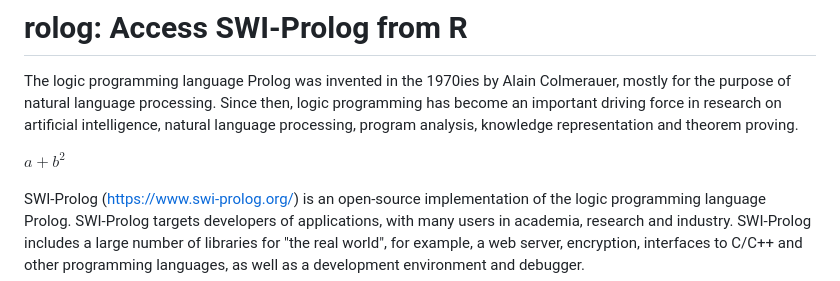
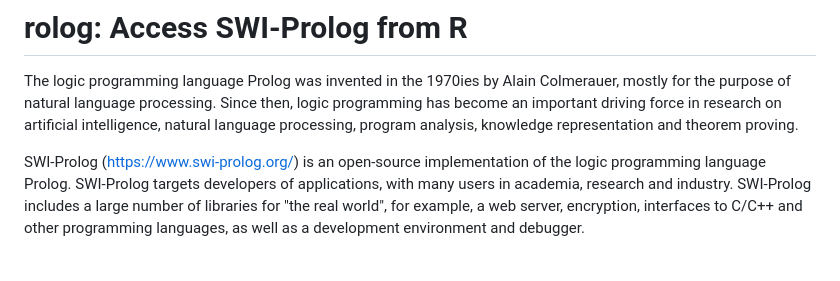
Before and after one commit to mgondan/rolog, a Markdown page: README.md, the part around the change. GitHub-like rendering; blank space fills up the shorter version.

```diff
--- a/README.md
+++ b/README.md
@@ -5,8 +5,6 @@ Colmerauer, mostly for the purpose of natural language processing. Since then,
 logic programming has become an important driving force in research on artificial
 intelligence, natural language processing, program analysis, knowledge
 representation and theorem proving.
-
-$a + b^2$
 
 SWI-Prolog (https://www.swi-prolog.org/) is an open-source implementation of the
 logic programming language Prolog. SWI-Prolog targets developers of applications,
```
